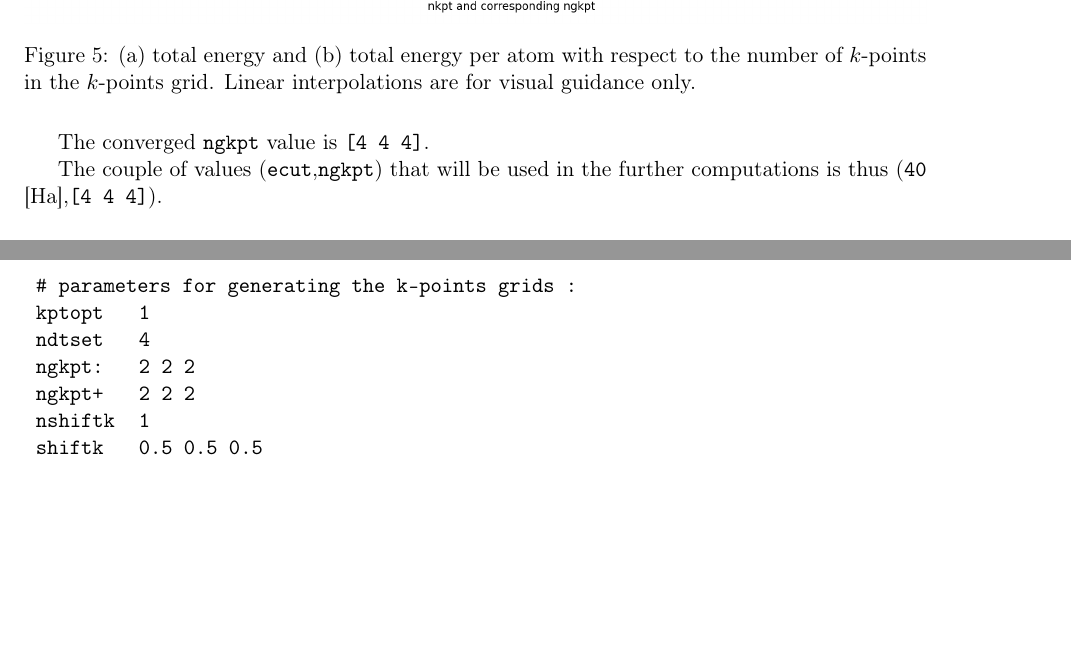
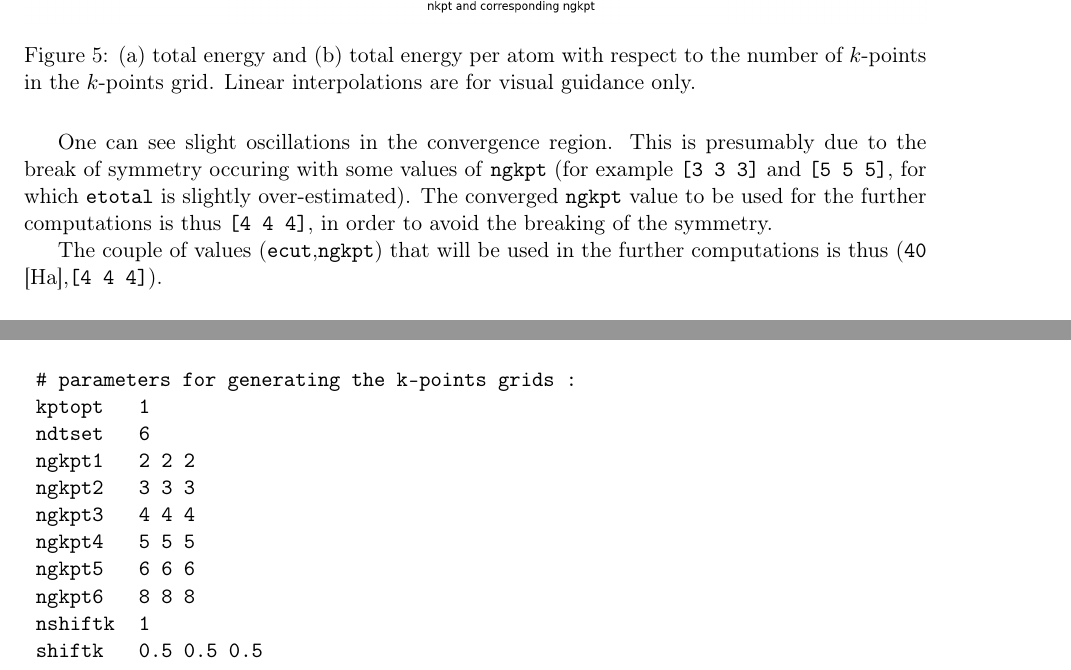
Before and after one commit to anmoureaux/lmapr2451_project, a LaTeX document (report/report.tex): two parts of pages 8 and 15 of 16, joined at a grey line, cut so that both start at the same text, the shorter picture padded with empty space. Compiled offline with pdfLaTeX.

Commit message:
add ngkpt values in the conv study, finish subsection 2.4

```diff
--- a/report/report.tex
+++ b/report/report.tex
@@ -210,7 +210,7 @@ Alternatively, the same kind of study is done for the number of $k$-points in th
 Linear interpolations are for visual guidance only.}
 \label{fig:nkpConv}
 \end{figure}
-The converged \texttt{ngkpt} value is \texttt{[4 4 4]}.
+One can see slight oscillations in the convergence region. This is presumably due to the break of symmetry occuring with some values of \texttt{ngkpt} (for example \texttt{[3 3 3]} and \texttt{[5 5 5]}, for which \texttt{etotal} is slightly over-estimated). The converged \texttt{ngkpt} value to be used for the further computations is thus \texttt{[4 4 4]}, in order to avoid the breaking of the symmetry.
 
 The couple of values (\texttt{ecut},\texttt{ngkpt}) that will be used in the further computations is thus (\texttt{40} [Ha],\texttt{[4 4 4]}).
 \subsection{Determination of the lattice parameters (relaxation)}
@@ -357,9 +357,13 @@ Name of the input file : \texttt{1522\_1\_nkpConv.abi}
 &&\\
 \multicolumn{3}{l}{\texttt{\# parameters for generating the k-points grids : }}\\
 \texttt{kptopt} & \texttt{1} &\\
-\texttt{ndtset} & \texttt{4}&\\
-\texttt{ngkpt:} & \texttt{2 2 2}&\\
-\texttt{ngkpt+} &\texttt{2 2 2}&\\
+\texttt{ndtset} & \texttt{6}&\\
+\texttt{ngkpt1} & \texttt{2 2 2}&\\
+\texttt{ngkpt2} & \texttt{3 3 3}&\\
+\texttt{ngkpt3} & \texttt{4 4 4}&\\
+\texttt{ngkpt4} & \texttt{5 5 5}&\\
+\texttt{ngkpt5} & \texttt{6 6 6}&\\
+\texttt{ngkpt6} & \texttt{8 8 8}&\\
 \texttt{nshiftk} &\texttt{1}&\\
 \texttt{shiftk} &\texttt{0.5 0.5 0.5}&
 \end{tabular}
```
Also changed, not shown: report/images/nkpConv.png, 3 other files.
